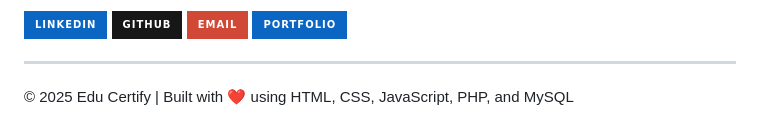
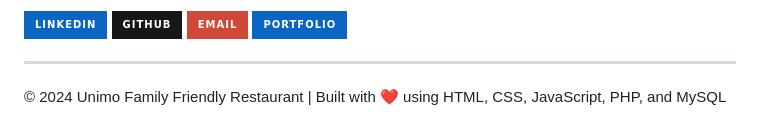
Before and after one commit to Safeeya-Munawwar/Restaurant-Management-System, a Markdown page: README.md, the part around the change. Drawn GitHub-style; badges without logos.

```diff
--- a/README.md
+++ b/README.md
@@ -162,4 +162,4 @@ A full-featured **web-based restaurant management system** built using **HTML, C
 
 ---
 
-© 2025 Edu Certify | Built with ❤️ using HTML, CSS, JavaScript, PHP, and MySQL
+© 2024 Unimo Family Friendly Restaurant | Built with ❤️ using HTML, CSS, JavaScript, PHP, and MySQL
```
